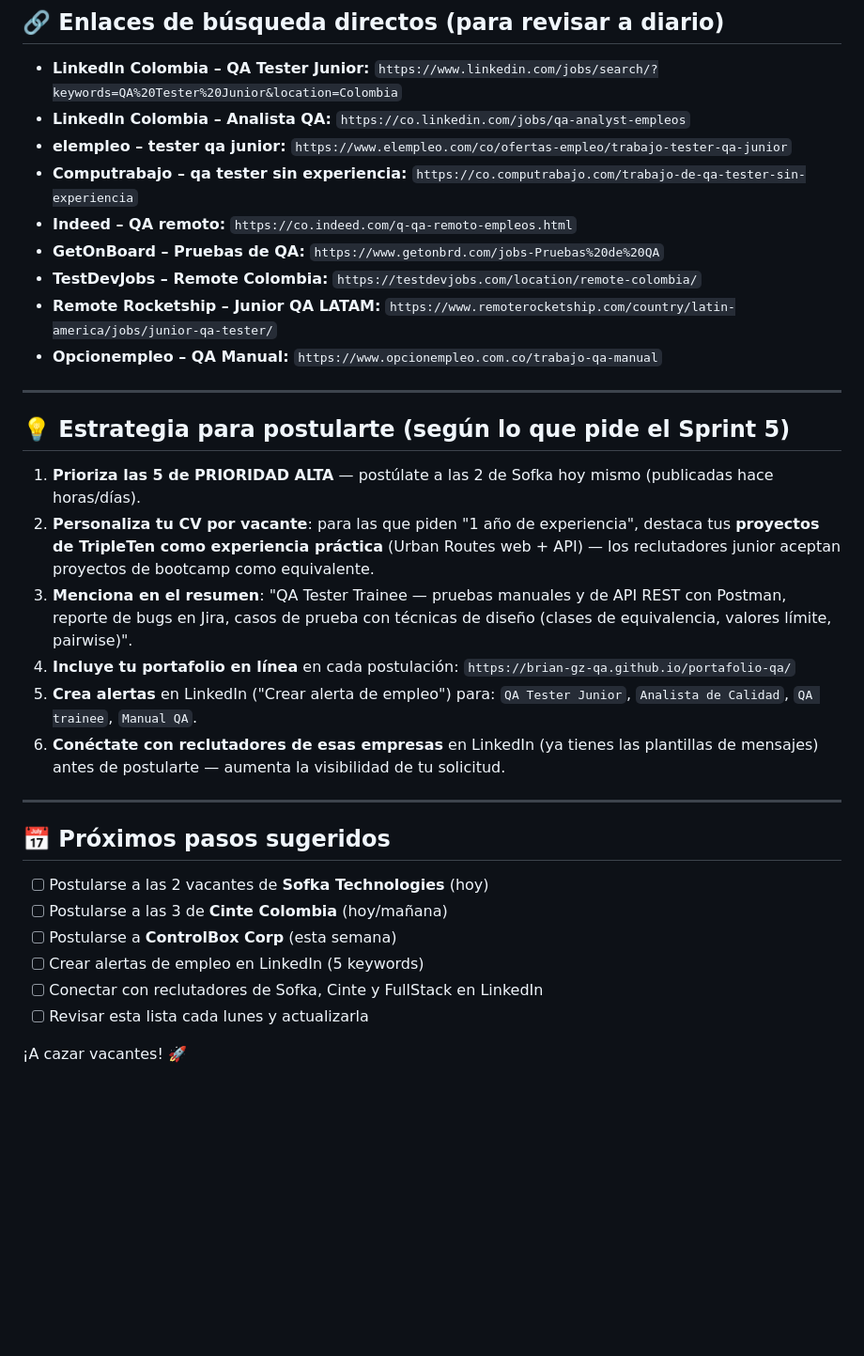
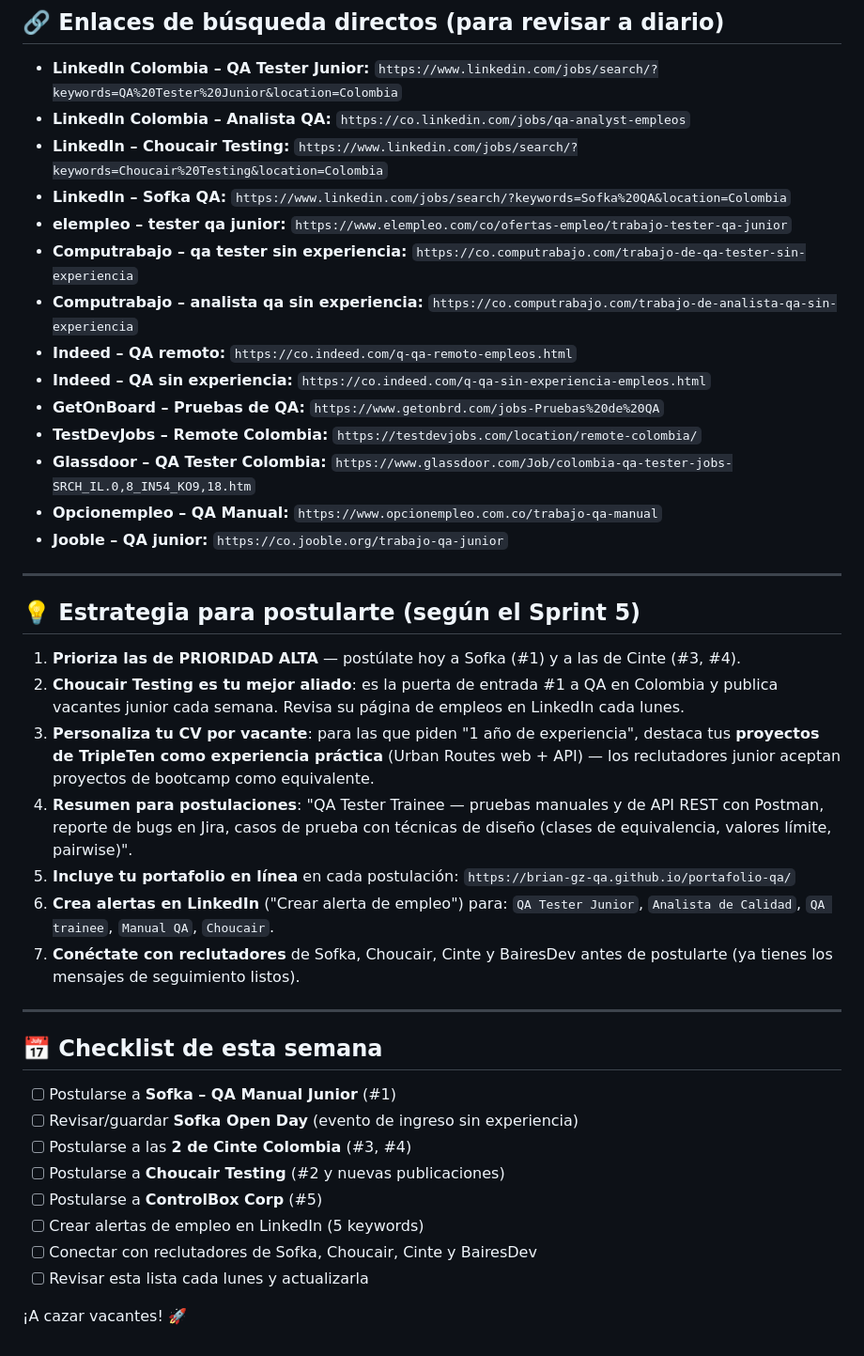
Before and after one commit to brian-gz-qa/portafolio-qa, a Markdown page: Sprint_5_CPC/VACANTES_QA_COLOMBIA.md, the part around one of its changes. Shown at 94% size. GitHub-like rendering; blank space fills up the shorter version.

```diff
--- a/Sprint_5_CPC/VACANTES_QA_COLOMBIA.md
+++ b/Sprint_5_CPC/VACANTES_QA_COLOMBIA.md
@@ -101,34 +119,42 @@ Búsqueda enfocada en perfiles **trainee/junior/sin experiencia** y **remoto** p
 
 - **LinkedIn Colombia – QA Tester Junior:** `https://www.linkedin.com/jobs/search/?keywords=QA%20Tester%20Junior&location=Colombia`
 - **LinkedIn Colombia – Analista QA:** `https://co.linkedin.com/jobs/qa-analyst-empleos`
+- **LinkedIn – Choucair Testing:** `https://www.linkedin.com/jobs/search/?keywords=Choucair%20Testing&location=Colombia`
+- **LinkedIn – Sofka QA:** `https://www.linkedin.com/jobs/search/?keywords=Sofka%20QA&location=Colombia`
 - **elempleo – tester qa junior:** `https://www.elempleo.com/co/ofertas-empleo/trabajo-tester-qa-junior`
 - **Computrabajo – qa tester sin experiencia:** `https://co.computrabajo.com/trabajo-de-qa-tester-sin-experiencia`
+- **Computrabajo – analista qa sin experiencia:** `https://co.computrabajo.com/trabajo-de-analista-qa-sin-experiencia`
 - **Indeed – QA remoto:** `https://co.indeed.com/q-qa-remoto-empleos.html`
+- **Indeed – QA sin experiencia:** `https://co.indeed.com/q-qa-sin-experiencia-empleos.html`
 - **GetOnBoard – Pruebas de QA:** `https://www.getonbrd.com/jobs-Pruebas%20de%20QA`
 - **TestDevJobs – Remote Colombia:** `https://testdevjobs.com/location/remote-colombia/`
-- **Remote Rocketship – Junior QA LATAM:** `https://www.remoterocketship.com/country/latin-america/jobs/junior-qa-tester/`
+- **Glassdoor – QA Tester Colombia:** `https://www.glassdoor.com/Job/colombia-qa-tester-jobs-SRCH_IL.0,8_IN54_KO9,18.htm`
 - **Opcionempleo – QA Manual:** `https://www.opcionempleo.com.co/trabajo-qa-manual`
+- **Jooble – QA junior:** `https://co.jooble.org/trabajo-qa-junior`
 
 ---
 
-## 💡 Estrategia para postularte (según lo que pide el Sprint 5)
+## 💡 Estrategia para postularte (según el Sprint 5)
 
-1. **Prioriza las 5 de PRIORIDAD ALTA** — postúlate a las 2 de Sofka hoy mismo (publicadas hace horas/días).
-2. **Personaliza tu CV por vacante**: para las que piden "1 año de experiencia", destaca tus **proyectos de TripleTen como experiencia práctica** (Urban Routes web + API) — los reclutadores junior aceptan proyectos de bootcamp como equivalente.
-3. **Menciona en el resumen**: "QA Tester Trainee — pruebas manuales y de API REST con Postman, reporte de bugs en Jira, casos de prueba con técnicas de diseño (clases de equivalencia, valores límite, pairwise)".
-4. **Incluye tu portafolio en línea** en cada postulación: `https://brian-gz-qa.github.io/portafolio-qa/`
-5. **Crea alertas** en LinkedIn ("Crear alerta de empleo") para: `QA Tester Junior`, `Analista de Calidad`, `QA trainee`, `Manual QA`.
-6. **Conéctate con reclutadores de esas empresas** en LinkedIn (ya tienes las plantillas de mensajes) antes de postularte — aumenta la visibilidad de tu solicitud.
+1. **Prioriza las de PRIORIDAD ALTA** — postúlate hoy a Sofka (#1) y a las de Cinte (#3, #4).
+2. **Choucair Testing es tu mejor aliado**: es la puerta de entrada #1 a QA en Colombia y publica vacantes junior cada semana. Revisa su página de empleos en LinkedIn cada lunes.
+3. **Personaliza tu CV por vacante**: para las que piden "1 año de experiencia", destaca tus **proyectos de TripleTen como experiencia práctica** (Urban Routes web + API) — los reclutadores junior aceptan proyectos de bootcamp como equivalente.
+4. **Resumen para postulaciones**: "QA Tester Trainee — pruebas manuales y de API REST con Postman, reporte de bugs en Jira, casos de prueba con técnicas de diseño (clases de equivalencia, valores límite, pairwise)".
+5. **Incluye tu portafolio en línea** en cada postulación: `https://brian-gz-qa.github.io/portafolio-qa/`
+6. **Crea alertas en LinkedIn** ("Crear alerta de empleo") para: `QA Tester Junior`, `Analista de Calidad`, `QA trainee`, `Manual QA`, `Choucair`.
+7. **Conéctate con reclutadores** de Sofka, Choucair, Cinte y BairesDev antes de postularte (ya tienes los mensajes de seguimiento listos).
 
 ---
 
-## 📅 Próximos pasos sugeridos
+## 📅 Checklist de esta semana
 
-- [ ] Postularse a las 2 vacantes de **Sofka Technologies** (hoy)
-- [ ] Postularse a las 3 de **Cinte Colombia** (hoy/mañana)
-- [ ] Postularse a **ControlBox Corp** (esta semana)
+- [ ] Postularse a **Sofka – QA Manual Junior** (#1)
+- [ ] Revisar/guardar **Sofka Open Day** (evento de ingreso sin experiencia)
+- [ ] Postularse a las **2 de Cinte Colombia** (#3, #4)
+- [ ] Postularse a **Choucair Testing** (#2 y nuevas publicaciones)
+- [ ] Postularse a **ControlBox Corp** (#5)
 - [ ] Crear alertas de empleo en LinkedIn (5 keywords)
-- [ ] Conectar con reclutadores de Sofka, Cinte y FullStack en LinkedIn
+- [ ] Conectar con reclutadores de Sofka, Choucair, Cinte y BairesDev
 - [ ] Revisar esta lista cada lunes y actualizarla
 
 ¡A cazar vacantes! 🚀
```
Also changed, not shown: other parts of Sprint_5_CPC/VACANTES_QA_COLOMBIA.md (+70 -52 lines).
